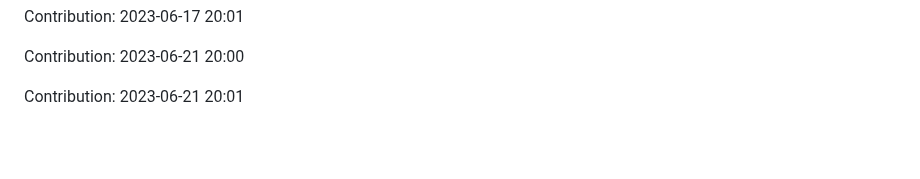
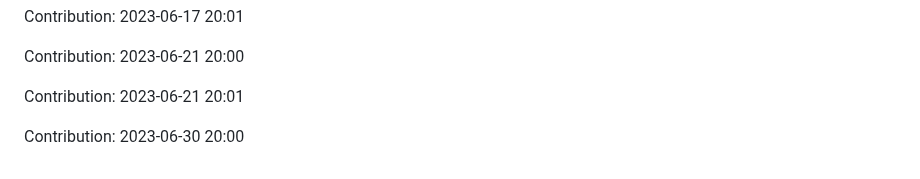
Before and after one commit to devnight0913/POS-system, a Markdown page: README.md, the part around the change. Drawn GitHub-style; blank space fills up the shorter version.

Commit message:
"Contribution: 2023-06-30 20:00"

```diff
--- a/README.md
+++ b/README.md
@@ -969,3 +969,5 @@ Contribution: 2023-06-17 20:01
 Contribution: 2023-06-21 20:00
 
 Contribution: 2023-06-21 20:01
+
+Contribution: 2023-06-30 20:00
```
